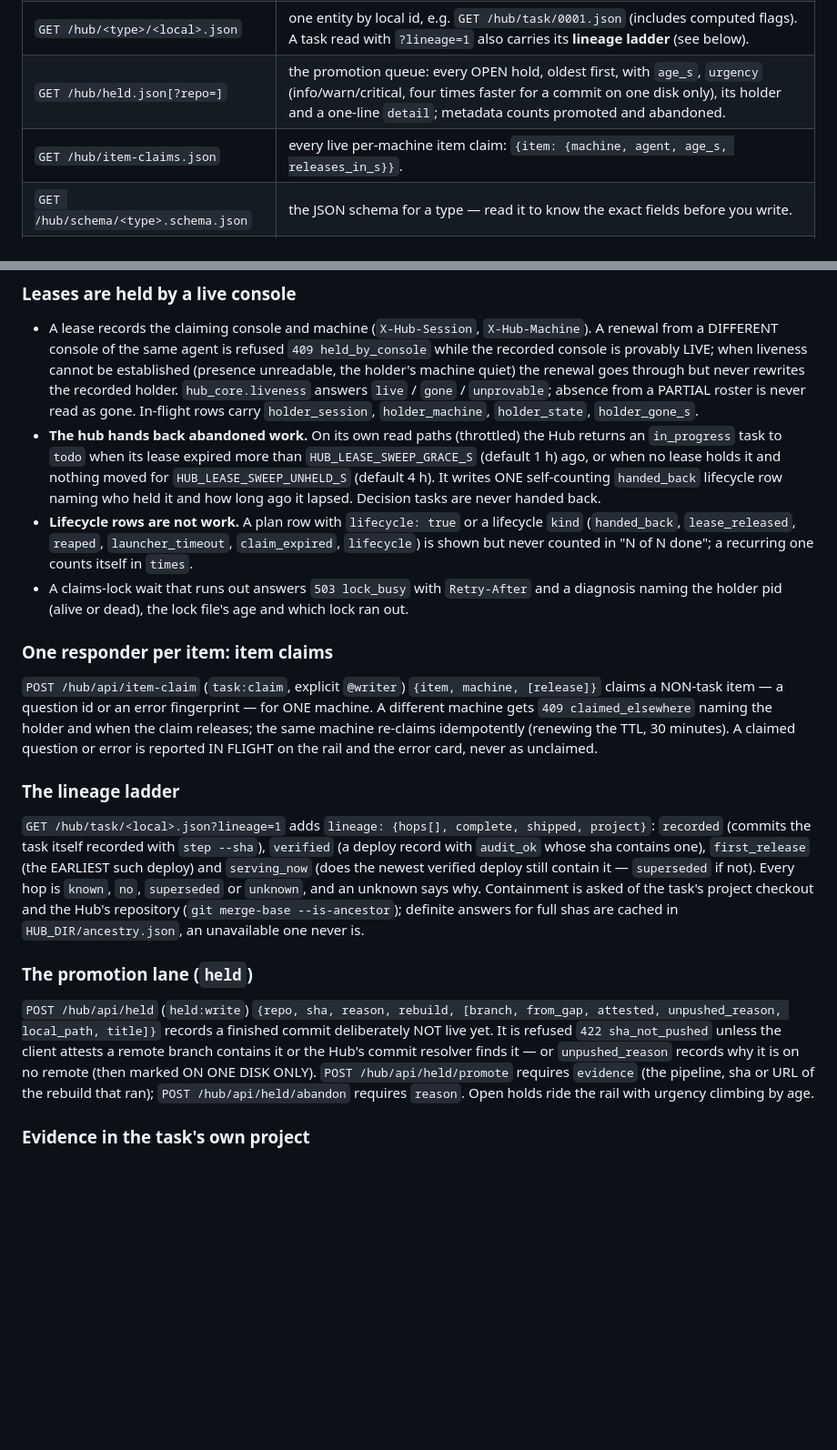
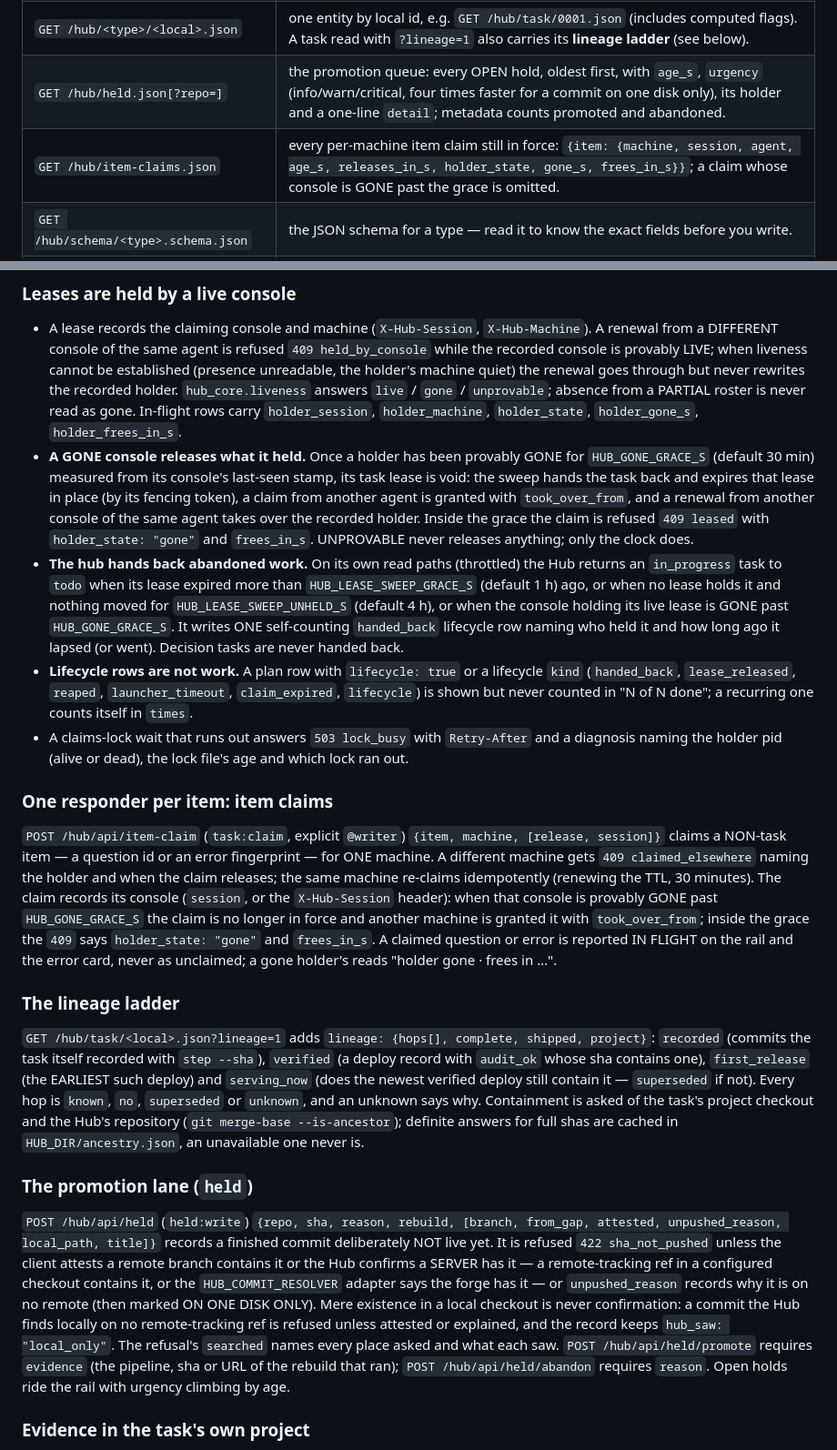
Before and after one commit to ZacTallberg/hub-scaffold, a Markdown page: adapters/django/HUB-API.md, 2 parts joined by grey strips. Shown at 91% size. GitHub-like rendering; blank space fills up the shorter version.

Commit message:
Docs: fetchability-confirmed holds and gone-console release
Co-Authored-By: Claude Opus 5.5 <noreply@anthropic.com>

```diff
--- a/adapters/django/HUB-API.md
+++ b/adapters/django/HUB-API.md
@@ -63,7 +63,7 @@ INTEGRITY (the server re-runs its board audit inside complete; a critical violat
 | `GET /hub/<type>.json` | a whole collection — type ∈ `task, run, adr, feat, gap, cap, deploy, note, directive, ack, held`. |
 | `GET /hub/<type>/<local>.json` | one entity by local id, e.g. `GET /hub/task/0001.json` (includes computed flags). A task read with `?lineage=1` also carries its **lineage ladder** (see below). |
 | `GET /hub/held.json[?repo=]` | the promotion queue: every OPEN hold, oldest first, with `age_s`, `urgency` (info/warn/critical, four times faster for a commit on one disk only), its holder and a one-line `detail`; metadata counts promoted and abandoned. |
-| `GET /hub/item-claims.json` | every live per-machine item claim: `{item: {machine, agent, age_s, releases_in_s}}`. |
+| `GET /hub/item-claims.json` | every per-machine item claim still in force: `{item: {machine, session, agent, age_s, releases_in_s, holder_state, gone_s, frees_in_s}}`; a claim whose console is GONE past the grace is omitted. |
 | `GET /hub/schema/<type>.schema.json` | the JSON schema for a type — read it to know the exact fields before you write. |
 | `POST /hub/api/gap` `feat` `note` | Upsert the remaining mutable entity types. Identity is derived from their content. |
 | `POST /hub/api/mcp` | **MCP** (Model Context Protocol, 2026-07-28 + Tasks extension) over the board: JSON-RPC 2.0, token-gated, stateless. Board tools cover pull/claim/heartbeat/release/fail/finish; run tools create, message, command, checkpoint, request input, hand off, resume, cancel, complete, and fail durable executions. `tasks/get`, `tasks/update`, and `tasks/cancel` operate only real AgentRun handles and return current top-level result shapes. MCP task notifications are not advertised because this view has no subscription transport. Hub SSE is the shipped immediate-push rail; MCP task methods are interoperable point control, never a UI polling cycle. Every mutation goes back through the ordinary write seam. |
@@ -164,12 +164,19 @@ A caller's empty `take` answers `409 no_ready_task` with `withheld` counts by re
   holder's machine quiet) the renewal goes through but never rewrites the recorded holder.
   `hub_core.liveness` answers `live` / `gone` / `unprovable`; absence from a PARTIAL roster is
   never read as gone. In-flight rows carry `holder_session`, `holder_machine`, `holder_state`,
-  `holder_gone_s`.
+  `holder_gone_s`, `holder_frees_in_s`.
+- **A GONE console releases what it held.** Once a holder has been provably GONE for
+  `HUB_GONE_GRACE_S` (default 30 min) measured from its console's last-seen stamp, its task
+  lease is void: the sweep hands the task back and expires that lease in place (by its fencing
+  token), a claim from another agent is granted with `took_over_from`, and a renewal from another
+  console of the same agent takes over the recorded holder. Inside the grace the claim is refused
+  `409 leased` with `holder_state: "gone"` and `frees_in_s`. UNPROVABLE never releases anything; only the clock does.
 - **The hub hands back abandoned work.** On its own read paths (throttled) the Hub returns an
   `in_progress` task to `todo` when its lease expired more than `HUB_LEASE_SWEEP_GRACE_S`
   (default 1 h) ago, or when no lease holds it and nothing moved for `HUB_LEASE_SWEEP_UNHELD_S`
-  (default 4 h). It writes ONE self-counting `handed_back` lifecycle row naming who held it and
-  how long ago it lapsed. Decision tasks are never handed back.
+  (default 4 h), or when the console holding its live lease is GONE past `HUB_GONE_GRACE_S`. It
+  writes ONE self-counting `handed_back` lifecycle row naming who held it and how long ago it
+  lapsed (or went). Decision tasks are never handed back.
 - **Lifecycle rows are not work.** A plan row with `lifecycle: true` or a lifecycle `kind`
   (`handed_back`, `lease_released`, `reaped`, `launcher_timeout`, `claim_expired`, `lifecycle`) is
   shown but never counted in "N of N done"; a recurring one counts itself in `times`.
@@ -178,11 +185,15 @@ A caller's empty `take` answers `409 no_ready_task` with `withheld` counts by re
 
 ### One responder per item: item claims
 
-`POST /hub/api/item-claim` (`task:claim`, explicit `@writer`) `{item, machine, [release]}` claims
+`POST /hub/api/item-claim` (`task:claim`, explicit `@writer`) `{item, machine, [release, session]}` claims
 a NON-task item — a question id or an error fingerprint — for ONE machine. A different machine
 gets `409 claimed_elsewhere` naming the holder and when the claim releases; the same machine
-re-claims idempotently (renewing the TTL, 30 minutes). A claimed question or error is reported IN
-FLIGHT on the rail and the error card, never as unclaimed.
+re-claims idempotently (renewing the TTL, 30 minutes). The claim records its console (`session`,
+or the `X-Hub-Session` header): when that console is provably GONE past `HUB_GONE_GRACE_S` the
+claim is no longer in force and another machine is granted it with `took_over_from`; inside the
+grace the `409` says `holder_state: "gone"` and `frees_in_s`. A claimed question or error is
+reported IN FLIGHT on the rail and the error card, never as unclaimed; a gone holder's reads
+"holder gone · frees in …".
 
 ### The lineage ladder
 
@@ -198,9 +209,13 @@ full shas are cached in `HUB_DIR/ancestry.json`, an unavailable one never is.
 
 `POST /hub/api/held` (`held:write`) `{repo, sha, reason, rebuild, [branch, from_gap, attested,
 unpushed_reason, local_path, title]}` records a finished commit deliberately NOT live yet. It is
-refused `422 sha_not_pushed` unless the client attests a remote branch contains it or the Hub's
-commit resolver finds it — or `unpushed_reason` records why it is on no remote (then marked ON ONE
-DISK ONLY). `POST /hub/api/held/promote` requires `evidence` (the pipeline, sha or URL of the
+refused `422 sha_not_pushed` unless the client attests a remote branch contains it or the Hub
+confirms a SERVER has it — a remote-tracking ref in a configured checkout contains it, or the
+`HUB_COMMIT_RESOLVER` adapter says the forge has it — or `unpushed_reason` records why it is on no
+remote (then marked ON ONE DISK ONLY). Mere existence in a local checkout is never confirmation:
+a commit the Hub finds locally on no remote-tracking ref is refused unless attested or explained,
+and the record keeps `hub_saw: "local_only"`. The refusal's `searched` names every place asked
+and what each saw. `POST /hub/api/held/promote` requires `evidence` (the pipeline, sha or URL of the
 rebuild that ran); `POST /hub/api/held/abandon` requires `reason`. Open holds ride the rail with
 urgency climbing by age.
 
```
Also changed, not shown: CHANGELOG.md (+7 -1 lines).
